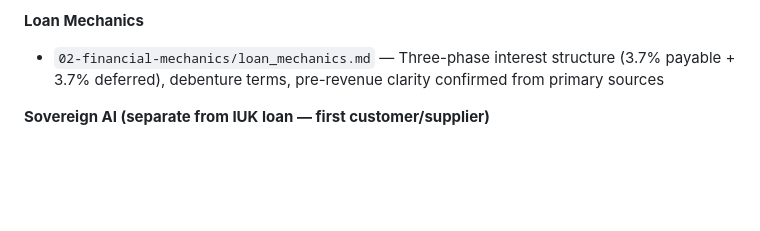
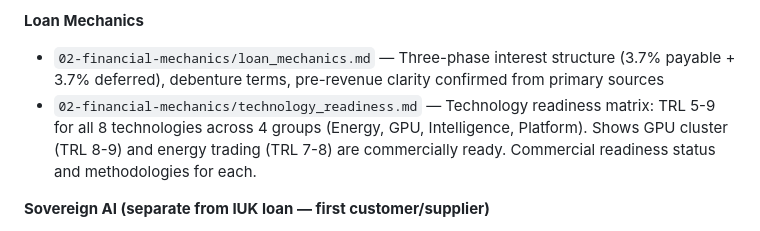
Before and after one commit to jessiorg/innovate-uk-innovation-loan, a Markdown page: CHANGELOG.md, the part around the change. Drawn GitHub-style; blank space fills up the shorter version.

```diff
--- a/CHANGELOG.md
+++ b/CHANGELOG.md
@@ -38,6 +38,7 @@ All notable changes to the Innovate UK Innovation Loan working repository.
 
 **Loan Mechanics**
 - `02-financial-mechanics/loan_mechanics.md` — Three-phase interest structure (3.7% payable + 3.7% deferred), debenture terms, pre-revenue clarity confirmed from primary sources
+- `02-financial-mechanics/technology_readiness.md` — Technology readiness matrix: TRL 5-9 for all 8 technologies across 4 groups (Energy, GPU, Intelligence, Platform). Shows GPU cluster (TRL 8-9) and energy trading (TRL 7-8) are commercially ready. Commercial readiness status and methodologies for each.
 
 **Sovereign AI (separate from IUK loan — first customer/supplier)**
 - `07-revenue-customers-commercialisation/sovai/README.md` — Five offerings, four focus areas, "contact now" strategy
```
Also changed, not shown: 02-financial-mechanics/technology_readiness.md (added, +154 -0 lines).
